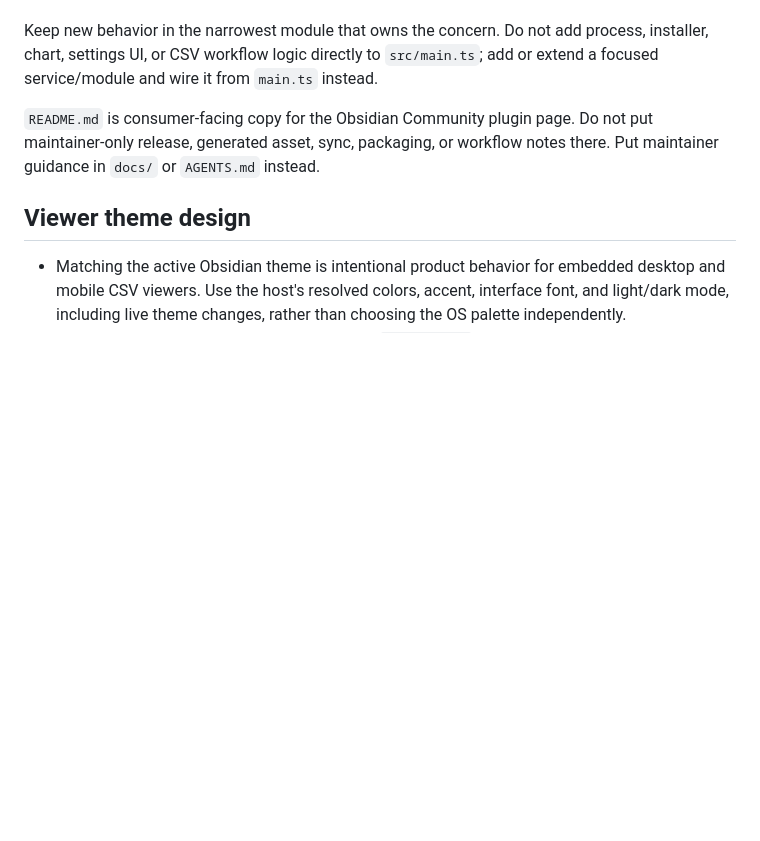
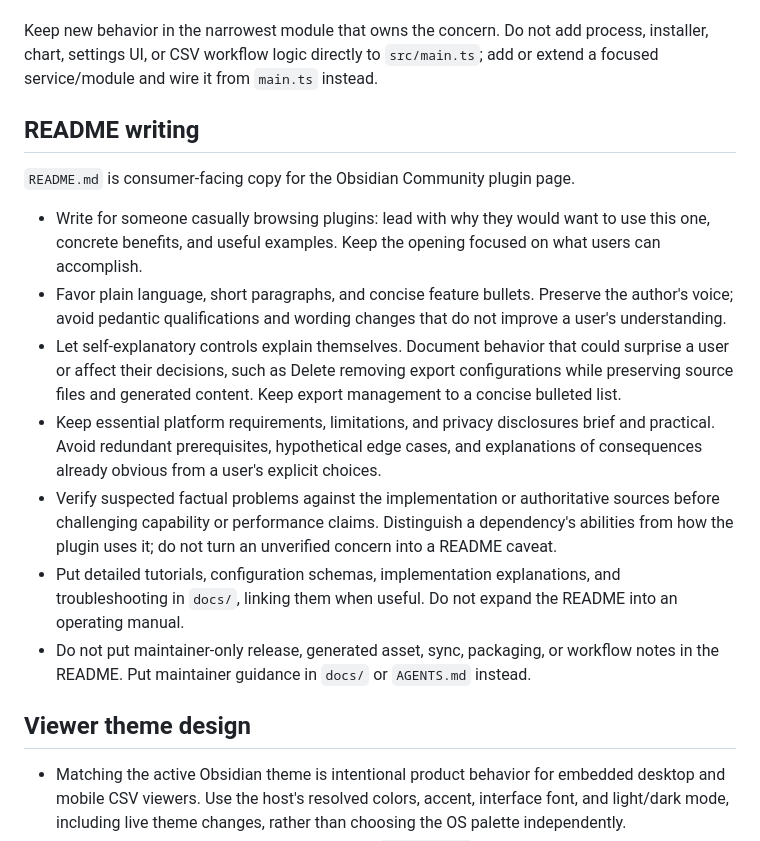
Before and after one commit to vincentlaucsb/obsidian-csvzall, a Markdown page: AGENTS.md, the part around the change. GitHub-like rendering; blank space fills up the shorter version.

```diff
--- a/AGENTS.md
+++ b/AGENTS.md
@@ -36,9 +36,17 @@ do not normalize them or change their recorded digest to silence a failure.
 
 Keep new behavior in the narrowest module that owns the concern. Do not add process, installer, chart, settings UI, or CSV workflow logic directly to `src/main.ts`; add or extend a focused service/module and wire it from `main.ts` instead.
 
-`README.md` is consumer-facing copy for the Obsidian Community plugin page. Do
-not put maintainer-only release, generated asset, sync, packaging, or workflow
-notes there. Put maintainer guidance in `docs/` or `AGENTS.md` instead.
+## README writing
+
+`README.md` is consumer-facing copy for the Obsidian Community plugin page.
+
+- Write for someone casually browsing plugins: lead with why they would want to use this one, concrete benefits, and useful examples. Keep the opening focused on what users can accomplish.
+- Favor plain language, short paragraphs, and concise feature bullets. Preserve the author's voice; avoid pedantic qualifications and wording changes that do not improve a user's understanding.
+- Let self-explanatory controls explain themselves. Document behavior that could surprise a user or affect their decisions, such as Delete removing export configurations while preserving source files and generated content. Keep export management to a concise bulleted list.
+- Keep essential platform requirements, limitations, and privacy disclosures brief and practical. Avoid redundant prerequisites, hypothetical edge cases, and explanations of consequences already obvious from a user's explicit choices.
+- Verify suspected factual problems against the implementation or authoritative sources before challenging capability or performance claims. Distinguish a dependency's abilities from how the plugin uses it; do not turn an unverified concern into a README caveat.
+- Put detailed tutorials, configuration schemas, implementation explanations, and troubleshooting in `docs/`, linking them when useful. Do not expand the README into an operating manual.
+- Do not put maintainer-only release, generated asset, sync, packaging, or workflow notes in the README. Put maintainer guidance in `docs/` or `AGENTS.md` instead.
 
 ## Viewer theme design
 
```
Also changed, not shown: README.md (+34 -91 lines).
